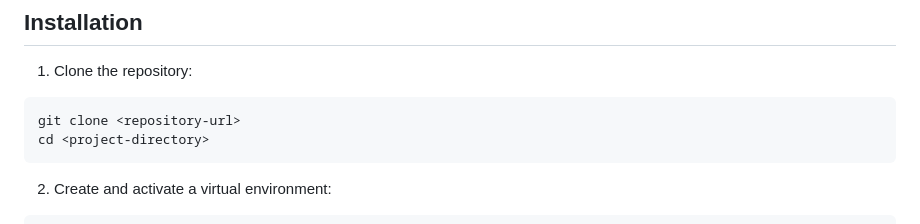
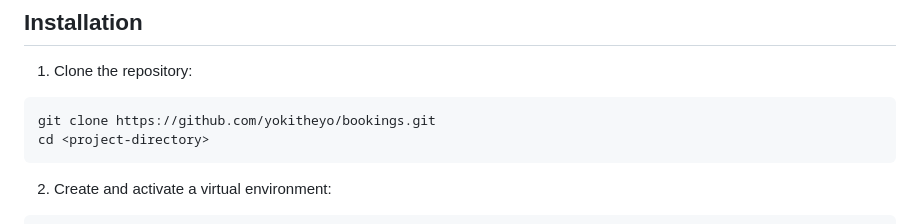
Before and after one commit to yokitheyo/bookings, a Markdown page: README.md, the part around the change. GitHub-like rendering.

````diff
--- a/README.md
+++ b/README.md
@@ -59,7 +59,7 @@ A modern, scalable hotel booking system built with FastAPI, featuring a comprehe
 
 1. Clone the repository:
 ```bash
-git clone <repository-url>
+git clone https://github.com/yokitheyo/bookings.git
 cd <project-directory>
 ```
 
````
